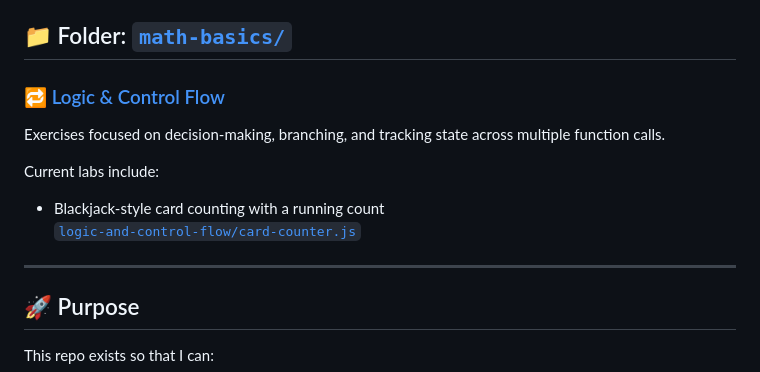
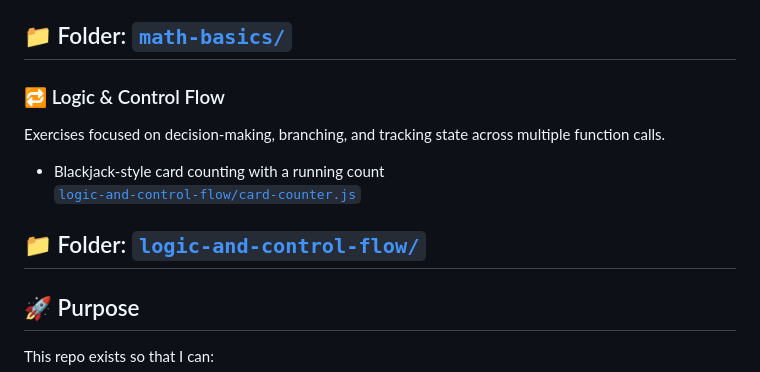
Before and after one commit to calvinvanriper/javascript-learning-labs, a Markdown page: README.md, the part around the change. Rendered like a GitHub page.

Commit message:
Refactor Logic & Control Flow section in README
Updated the heading format and improved section structure for Logic & Control Flow.

```diff
--- a/README.md
+++ b/README.md
@@ -66,15 +66,13 @@ Practical exercises using arithmetic, formulas, and logical rules.
 📁 Folder: [`math-basics/`](./math-basics)
 ---
 
-### 🔁 [Logic & Control Flow](./logic-and-control-flow/)
-
+### 🔁 Logic & Control Flow
 Exercises focused on decision-making, branching, and tracking state across multiple function calls.
-
-Current labs include:
 
 - Blackjack-style card counting with a running count
   [`logic-and-control-flow/card-counter.js`](./logic-and-control-flow/card-counter.js)
 
+📁 Folder: [`logic-and-control-flow/`](./logic-and-control-flow)
 ---
 
 ## 🚀 Purpose
```
